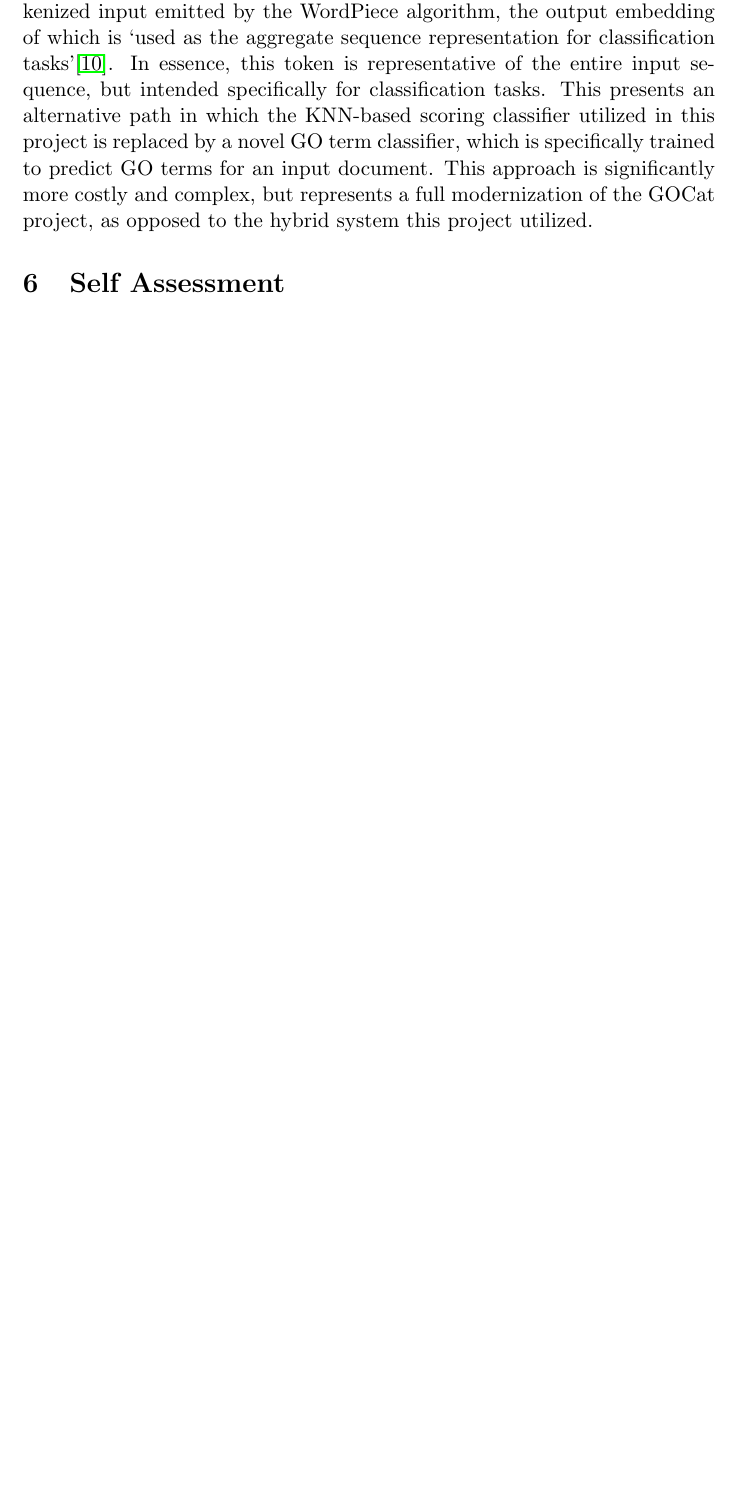
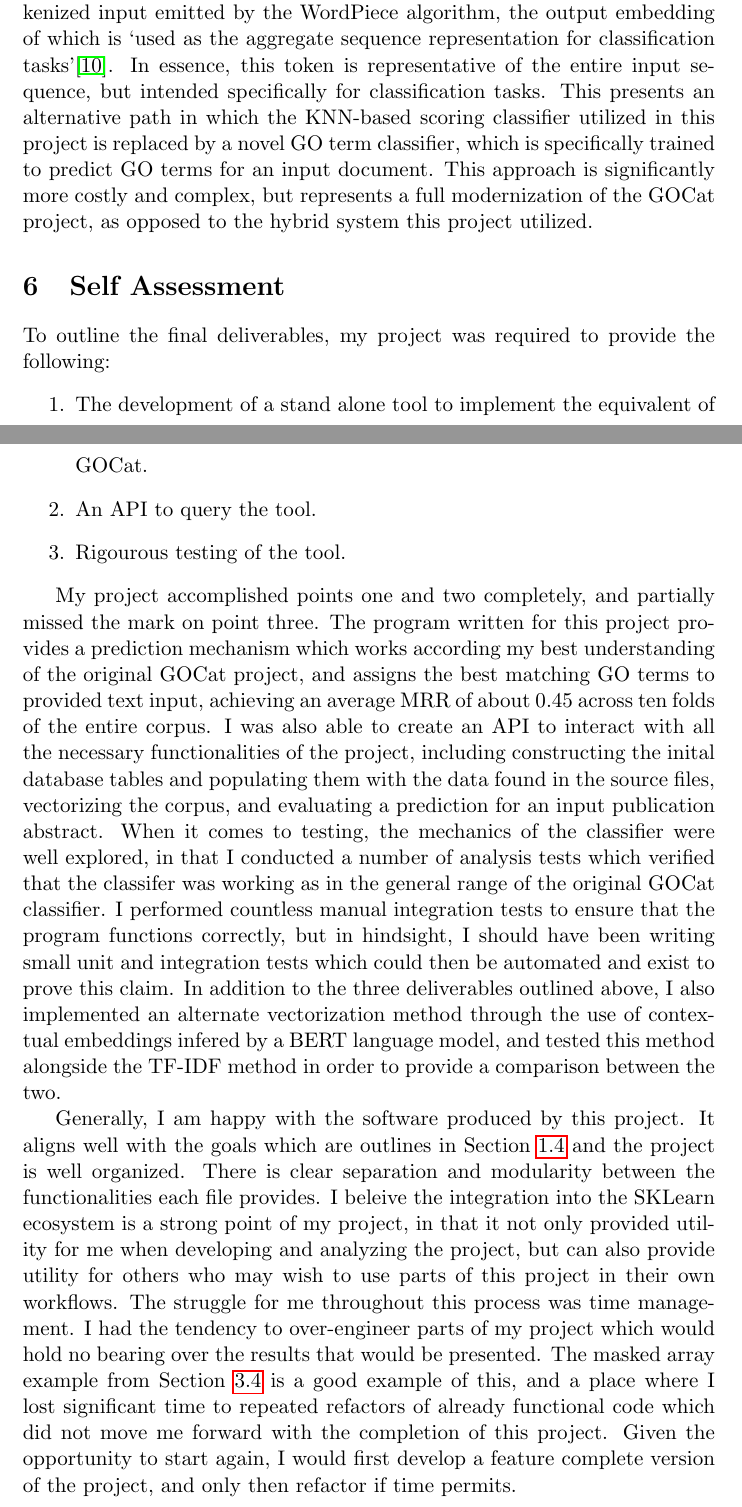
Before and after one commit to dsyomichev/goaknn, a LaTeX paper (doc/final/report.tex): part of page 38 of 50 before the commit and two parts of pages 38 and 39 of 53 after it, the two joined at a grey line, cut so that both start at the same text, the shorter picture padded with empty space. Compiled offline with pdfLaTeX.

Commit message:
Added personal assesment and career goals.

```diff
--- a/doc/final/report.tex
+++ b/doc/final/report.tex
@@ -20,7 +20,7 @@
 \newtheorem*{remark}{Remark}
 
 \title{GOA-KNN:\@ Electronic Annotation of Gene Ontology Terms}
-\author{Daniel Syomichev}
+\author{}
 
 \newcommand{\Programme}{Data Science and Analytics}
 
@@ -658,6 +662,21 @@ When using the BERT model, the \verb|[CLS]| is a token pre-pended to a tokenized
 
 \section{Self Assessment}\label{sec:assessment}
 
+To outline the final deliverables, my project was required to provide the following:
+\begin{enumerate}
+    \item The development of a stand alone tool to implement the equivalent of GOCat.
+    \item An API to query the tool.
+    \item Rigourous testing of the tool.
+\end{enumerate}
+
+My project accomplished points one and two completely, and partially missed the mark on point three. The program written for this project provides a prediction mechanism which works according my best understanding of the original GOCat project, and assigns the best matching GO terms to provided text input, achieving an average MRR of about 0.45 across ten folds of the entire corpus. I was also able to create an API to interact with all the necessary functionalities of the project, including constructing the inital database tables and populating them with the data found in the source files, vectorizing the corpus, and evaluating a prediction for an input publication abstract. When it comes to testing, the mechanics of the classifier were well explored, in that I conducted a number of analysis tests which verified that the classifer was working as in the general range of the original GOCat classifier. I performed countless manual integration tests to ensure that the program functions correctly, but in hindsight, I should have been writing small unit and integration tests which could then be automated and exist to prove this claim. In addition to the three deliverables outlined above, I also implemented an alternate vectorization method through the use of contextual embeddings infered by a BERT language model, and tested this method alongside the TF-IDF method in order to provide a comparison between the two.
+
+Generally, I am happy with the software produced by this project. It aligns well with the goals which are outlines in Section~\ref{sec:introduction-aims} and the project is well organized. There is clear separation and modularity between the functionalities each file provides. I beleive the integration into the SKLearn ecosystem is a strong point of my project, in that it not only provided utility for me when developing and analyzing the project, but can also provide utility for others who may wish to use parts of this project in their own workflows. The struggle for me throughout this process was time management. I had the tendency to over-engineer parts of my project which would hold no bearing over the results that would be presented. The masked array example from Section~\ref{sec:development-implementation} is a good example of this, and a place where I lost significant time to repeated refactors of already functional code which did not move me forward with the completion of this project. Given the opportunity to start again, I would first develop a feature complete version of the project, and only then refactor if time permits.
+
+I have learned that when it comes creating a project at this scale, it becomes incredibly important to develop a well thought out plan which considers not only the time it would take to accomplish a task, but also provides a general sense of direction as to how that task should be implemented. This was a failure of my original plan, in that I was unable to stick to my proposed timeline due to certain parts of the project, like analysis, taking significantly longer than anticipated. This was ultimately down to my lack of planning ahead.
+
+I would absolutely explore the options provided in Section~\ref{sec:analysis-further}. While the novel classifier is a more abstract idea that may or may not work in practice, testing the BioSentVec model in place of the BiomedBERT model used in this project could genuinely be something I could do independently and could provide genuine results. On a more general note, I will continue to explore the language model space. This is something I was entirely unfamiliar with on a technical level prior to working on this project,  but have found entirely fascinating after having spent a number of hours researching the topic.
+
 \section{User Manual and Guide}\label{sec:manual}
 
 This section describes the procedure which should be followed in order to set up this project from scratch, as well the command line interface which can be used to interact with the functionalities this project provides. It should be noted that the project requires a large amount of data to be consumed and stored. In its fully constructed state the database is over 2GB in size, and is stored on disk within the project's directory. These instruction are also provided in the Git repository for this project, available on \href{https://gitlab.com/dsyomichev/rhul-diss/-/blob/d743fe303fc7eda631e72d998ea7276bf6587f31/README.md}{GitLab}.
```
Also changed, not shown: doc/final/report.tex (8 more changed lines), 1 other file.
